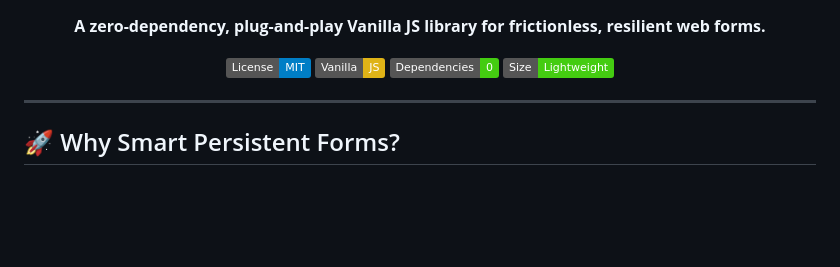
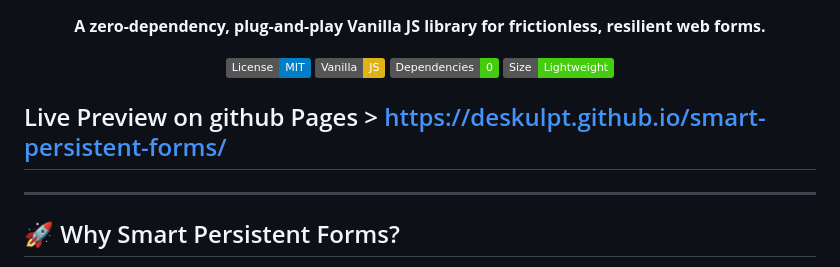
Before and after one commit to deskulpt/smart-persistent-forms, a Markdown page: README.md, the part around the change. Rendered like a GitHub page; badges without logos; blank space fills up the shorter version.

Commit message:
Update README.md
Live preview link on pages.

```diff
--- a/README.md
+++ b/README.md
@@ -8,7 +8,7 @@
   [![Size: Lightweight](https://img.shields.io/badge/Size-Lightweight-brightgreen.svg)](#)
 </div>
 
-
+## Live Preview on github Pages > https://deskulpt.github.io/smart-persistent-forms/
 
 <hr/>
 
```
